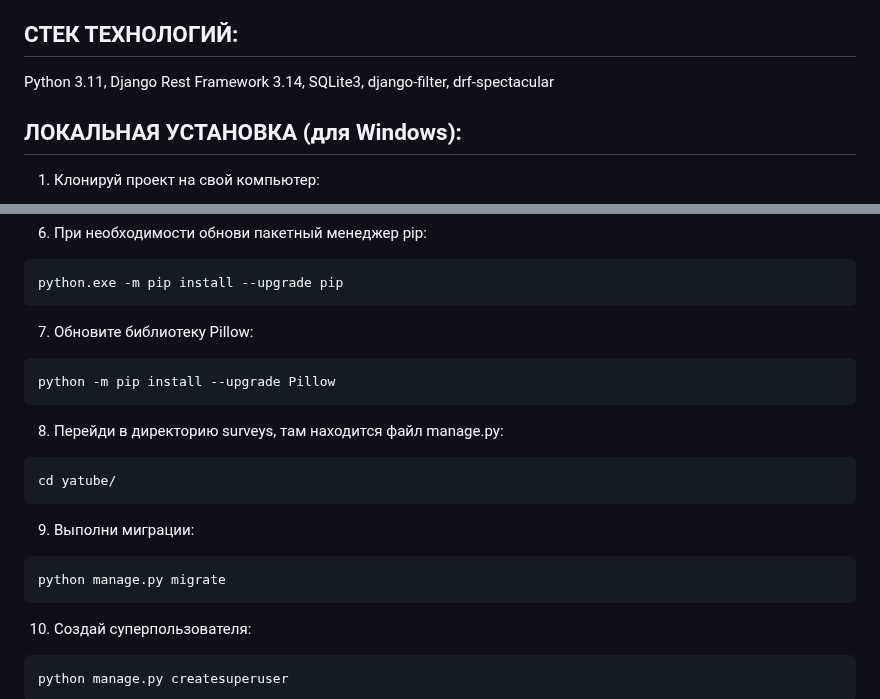
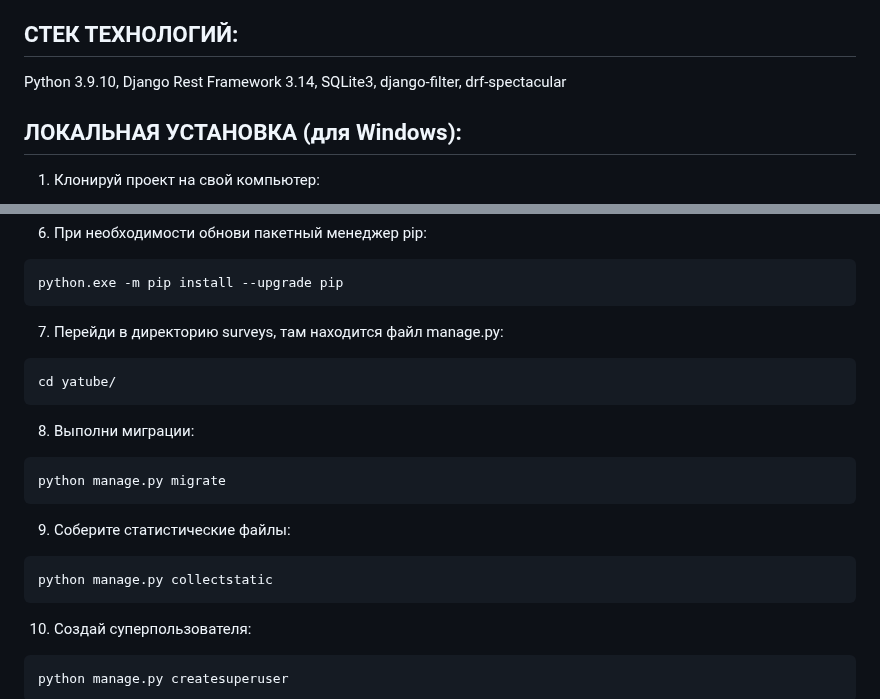
Before and after one commit to smaspb17/facetube, a Markdown page: README.md, 2 parts joined by grey strips. Drawn GitHub-style.

````diff
--- a/README.md
+++ b/README.md
@@ -4,7 +4,7 @@ Facetube - это учебный проект, в рамках изучения
 
 Благодаря данному проекту блогеры смогут публиковать свои личные дневники, вести блоги и применять социальную коммуникацию.
 ## СТЕК ТЕХНОЛОГИЙ:
-Python 3.11, Django Rest Framework 3.14, SQLite3, django-filter, drf-spectacular
+Python 3.9.10, Django Rest Framework 3.14, SQLite3, django-filter, drf-spectacular
 
 ## ЛОКАЛЬНАЯ УСТАНОВКА (для Windows):
 
@@ -32,17 +32,17 @@ pip install -r requirements.txt
 ```
 python.exe -m pip install --upgrade pip
 ```
-7. Обновите библиотеку Pillow:
-```
-python -m pip install --upgrade Pillow
-```
-8. Перейди в директорию surveys, там находится файл manage.py:
+7. Перейди в директорию surveys, там находится файл manage.py:
 ```
 cd yatube/
 ```
-9. Выполни миграции:
+8. Выполни миграции:
 ```cmd
 python manage.py migrate
+```
+9. Соберите статистические файлы:
+```cmd
+python manage.py collectstatic
 ```
 10. Создай суперпользователя:
 ```cmd
````
